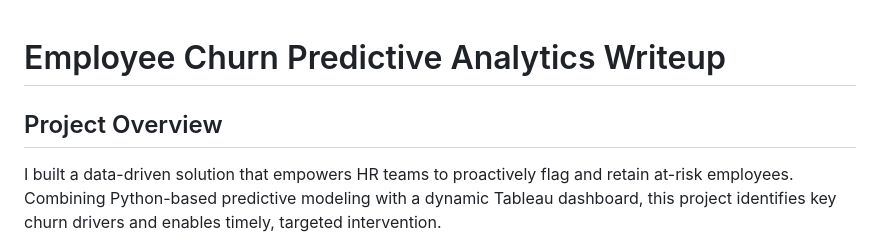
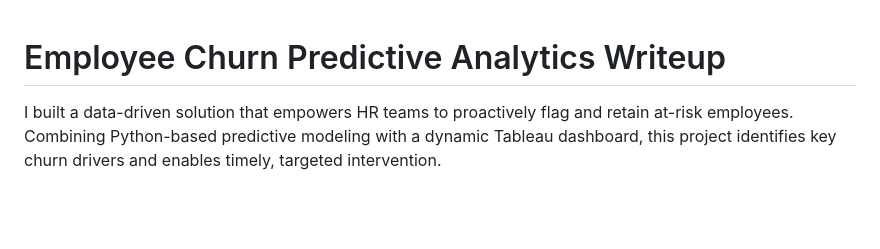
Before and after one commit to mangoann/EmployeeChurnAnalytics, a Markdown page: README.md, the part around the change printed below. GitHub-like rendering; blank space fills up the shorter version.

```diff
--- a/README.md
+++ b/README.md
@@ -1,5 +1,4 @@
 # Employee Churn Predictive Analytics Writeup
-## Project Overview
 I built a data-driven solution that empowers HR teams to proactively flag and retain at-risk employees. Combining Python-based predictive modeling with a dynamic Tableau dashboard, this project identifies key churn drivers and enables timely, targeted intervention.
 ## Project Objectives
 - Clean and process HR data to enable meaningful churn analysis and predictive modeling
```
Also changed, not shown: other parts of README.md (+10 -5 lines).
